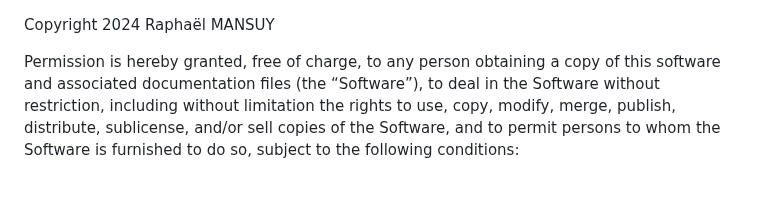
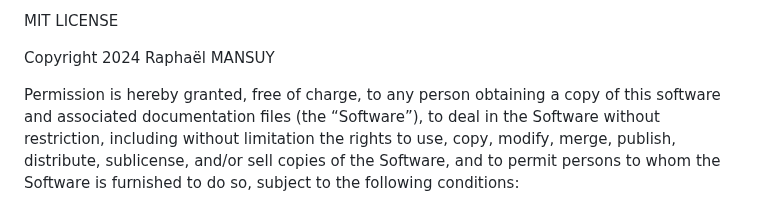
Before and after one commit to raphaelmansuy/code2prompt, a Markdown page: LICENCE.md, the part around the change. Rendered like a GitHub page.

```diff
--- a/LICENCE.md
+++ b/LICENCE.md
@@ -1,3 +1,5 @@
+MIT LICENSE
+
 Copyright 2024 Raphaël MANSUY
 
 Permission is hereby granted, free of charge, to any person obtaining a copy of this software and associated documentation files (the “Software”), to deal in the Software without restriction, including without limitation the rights to use, copy, modify, merge, publish, distribute, sublicense, and/or sell copies of the Software, and to permit persons to whom the Software is furnished to do so, subject to the following conditions:
```
Also changed, not shown: README.md (+3 -1 lines), docs/code2Prompt.jpg (added), 1 other file.
